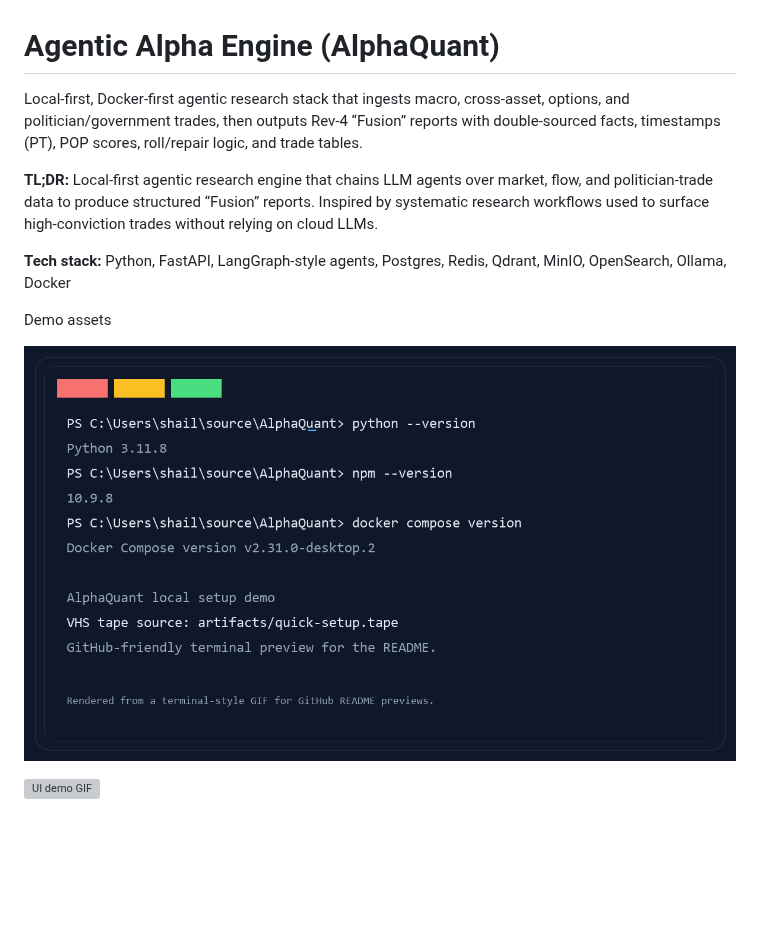
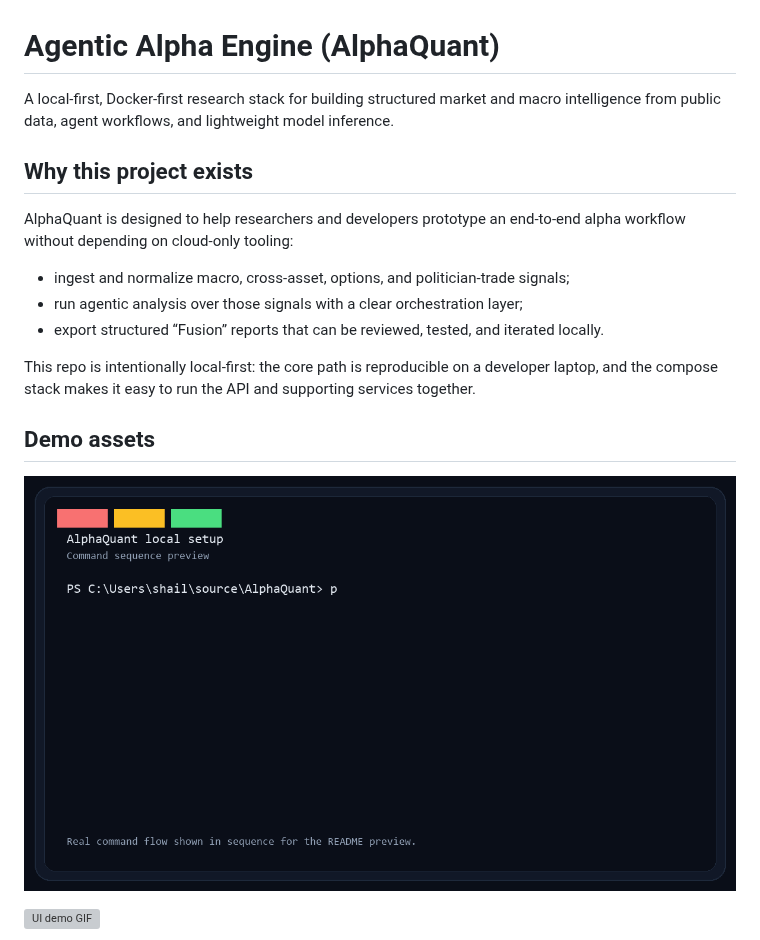
Before and after one commit to smgpulse007/AlphaQuant, a Markdown page: README.md, the part around one of its changes. GitHub-like rendering; pictures changed too: artifacts/terminal-demo.gif; blank space fills up the shorter version; grey boxes are pictures that could not be loaded.

```diff
--- a/README.md
+++ b/README.md
@@ -1,14 +1,20 @@
 # Agentic Alpha Engine (AlphaQuant)
 
-Local-first, Docker-first agentic research stack that ingests macro, cross-asset, options, and politician/government trades, then outputs Rev-4 “Fusion” reports with double-sourced facts, timestamps (PT), POP scores, roll/repair logic, and trade tables.
+A local-first, Docker-first research stack for building structured market and macro intelligence from public data, agent workflows, and lightweight model inference.
 
-**TL;DR:** Local-first agentic research engine that chains LLM agents over market, flow, and politician-trade data to produce structured “Fusion” reports. Inspired by systematic research workflows used to surface high-conviction trades without relying on cloud LLMs.
+## Why this project exists
 
-**Tech stack:** Python, FastAPI, LangGraph-style agents, Postgres, Redis, Qdrant, MinIO, OpenSearch, Ollama, Docker
+AlphaQuant is designed to help researchers and developers prototype an end-to-end alpha workflow without depending on cloud-only tooling:
 
-Demo assets
+- ingest and normalize macro, cross-asset, options, and politician-trade signals;
+- run agentic analysis over those signals with a clear orchestration layer;
+- export structured “Fusion” reports that can be reviewed, tested, and iterated locally.
 
-![Terminal setup demo](artifacts/terminal-demo.gif)
+This repo is intentionally local-first: the core path is reproducible on a developer laptop, and the compose stack makes it easy to run the API and supporting services together.
+
+## Demo assets
+
+![Terminal setup preview](artifacts/terminal-demo.gif)
 
 ![UI demo GIF](artifacts/ui-demo.gif)
 
```
Also changed, not shown: other parts of README.md (+51 -35 lines), .github/ISSUE_TEMPLATE/bug_report.md (added, +23 -0 lines), .github/ISSUE_TEMPLATE/feature_request.md (added, +16 -0 lines), CODE_OF_CONDUCT.md (added, +31 -0 lines), CONTRIBUTING.md (added, +29 -0 lines), 2 other files.
